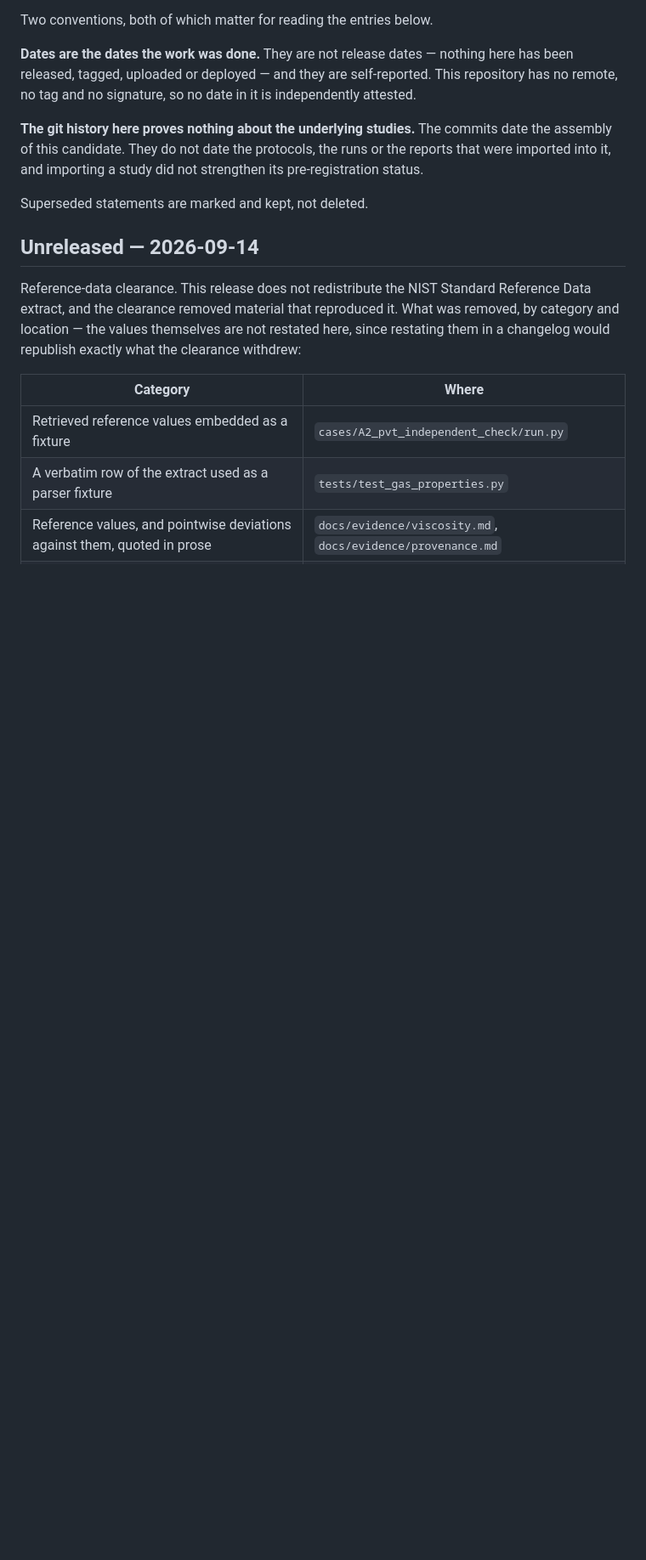
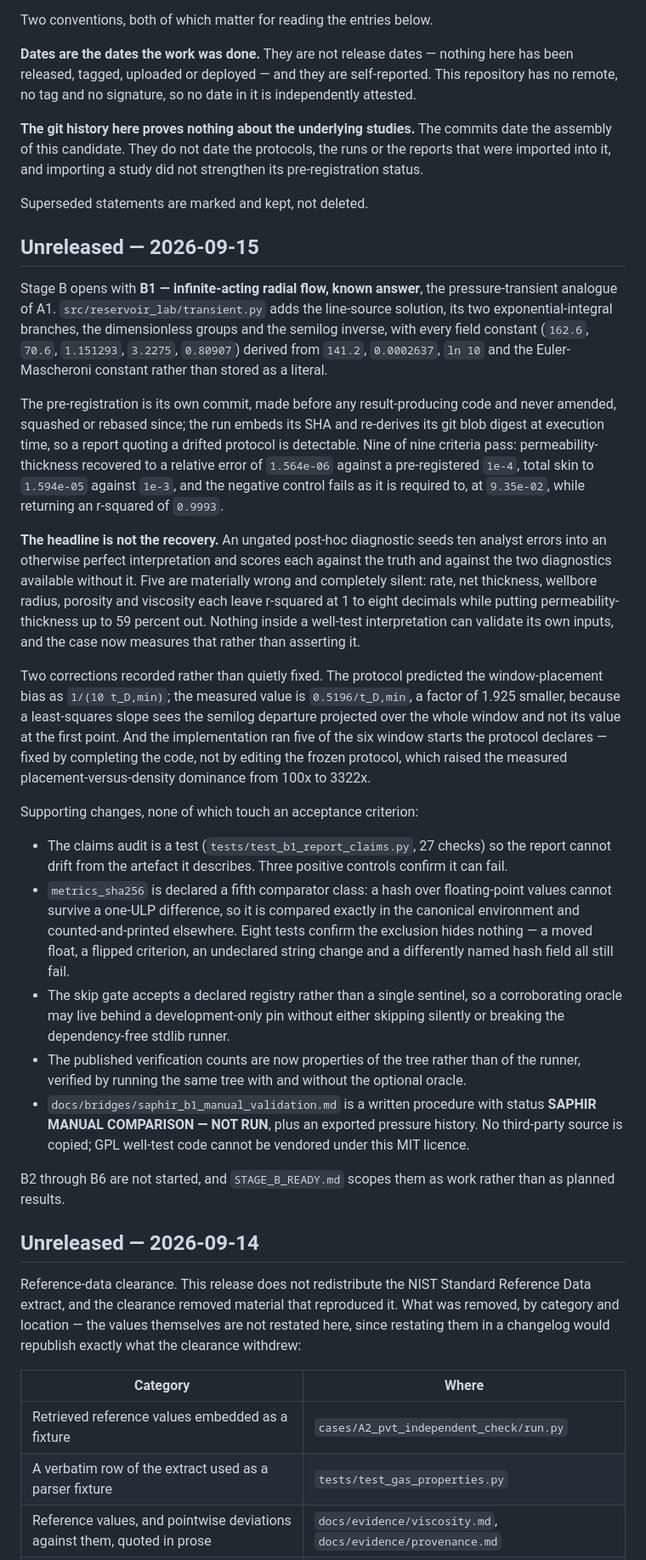
Before and after one commit to azulcoder/reservoir-engineering-workbench-public, a Markdown page: CHANGELOG.md, the part around the change. Shown at 85% size. Rendered like a GitHub page; blank space fills up the shorter version.

Commit message:
Record Stage B1 in the changelog
Including the two corrections -- the placement-bias prediction that was a factor of
1.925 too large, and the placement sweep that ran five of six declared window starts
-- rather than only the result, and stating plainly that the headline is the five
silent defects and not the six-significant-figure recovery.

```diff
--- a/CHANGELOG.md
+++ b/CHANGELOG.md
@@ -26,6 +26,58 @@ were imported into it, and importing a study did not strengthen its pre-registra
 status.
 
 Superseded statements are marked and kept, not deleted.
+
+## Unreleased — 2026-09-15
+
+Stage B opens with **B1 — infinite-acting radial flow, known answer**, the pressure-transient
+analogue of A1. `src/reservoir_lab/transient.py` adds the line-source solution, its two
+exponential-integral branches, the dimensionless groups and the semilog inverse, with every
+field constant (`162.6`, `70.6`, `1.151293`, `3.2275`, `0.80907`) derived from `141.2`,
+`0.0002637`, `ln 10` and the Euler-Mascheroni constant rather than stored as a literal.
+
+The pre-registration is its own commit, made before any result-producing code and never
+amended, squashed or rebased since; the run embeds its SHA and re-derives its git blob
+digest at execution time, so a report quoting a drifted protocol is detectable. Nine of nine
+criteria pass: permeability-thickness recovered to a relative error of `1.564e-06` against a
+pre-registered `1e-4`, total skin to `1.594e-05` against `1e-3`, and the negative control
+fails as it is required to, at `9.35e-02`, while returning an r-squared of `0.9993`.
+
+**The headline is not the recovery.** An ungated post-hoc diagnostic seeds ten analyst
+errors into an otherwise perfect interpretation and scores each against the truth and
+against the two diagnostics available without it. Five are materially wrong and completely
+silent: rate, net thickness, wellbore radius, porosity and viscosity each leave r-squared at
+1 to eight decimals while putting permeability-thickness up to 59 percent out. Nothing inside
+a well-test interpretation can validate its own inputs, and the case now measures that
+rather than asserting it.
+
+Two corrections recorded rather than quietly fixed. The protocol predicted the
+window-placement bias as `1/(10 t_D,min)`; the measured value is `0.5196/t_D,min`, a factor
+of 1.925 smaller, because a least-squares slope sees the semilog departure projected over
+the whole window and not its value at the first point. And the implementation ran five of
+the six window starts the protocol declares — fixed by completing the code, not by editing
+the frozen protocol, which raised the measured placement-versus-density dominance from 100x
+to 3322x.
+
+Supporting changes, none of which touch an acceptance criterion:
+
+- The claims audit is a test (`tests/test_b1_report_claims.py`, 27 checks) so the report
+  cannot drift from the artefact it describes. Three positive controls confirm it can fail.
+- `metrics_sha256` is declared a fifth comparator class: a hash over floating-point values
+  cannot survive a one-ULP difference, so it is compared exactly in the canonical
+  environment and counted-and-printed elsewhere. Eight tests confirm the exclusion hides
+  nothing — a moved float, a flipped criterion, an undeclared string change and a
+  differently named hash field all still fail.
+- The skip gate accepts a declared registry rather than a single sentinel, so a
+  corroborating oracle may live behind a development-only pin without either skipping
+  silently or breaking the dependency-free stdlib runner.
+- The published verification counts are now properties of the tree rather than of the
+  runner, verified by running the same tree with and without the optional oracle.
+- `docs/bridges/saphir_b1_manual_validation.md` is a written procedure with status
+  **SAPHIR MANUAL COMPARISON — NOT RUN**, plus an exported pressure history. No third-party
+  source is copied; GPL well-test code cannot be vendored under this MIT licence.
+
+B2 through B6 are not started, and `STAGE_B_READY.md` scopes them as work rather than as
+planned results.
 
 ## Unreleased — 2026-09-14
 
```
